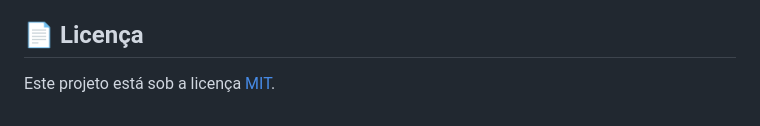
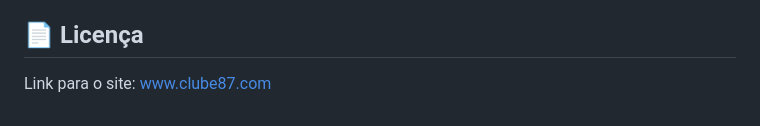
Before and after one commit to baiak/portoUniaoFm, a Markdown page: README.md, the part around the change. GitHub-like rendering.

Commit message:
Add website link to README
Added a link to the project website.

```diff
--- a/README.md
+++ b/README.md
@@ -88,4 +88,4 @@ O projeto foi construído utilizando as seguintes tecnologias:
 
 ## 📄 Licença
 
-Este projeto está sob a licença [MIT](LICENSE).
+Link para o site: www.clube87.com
```
